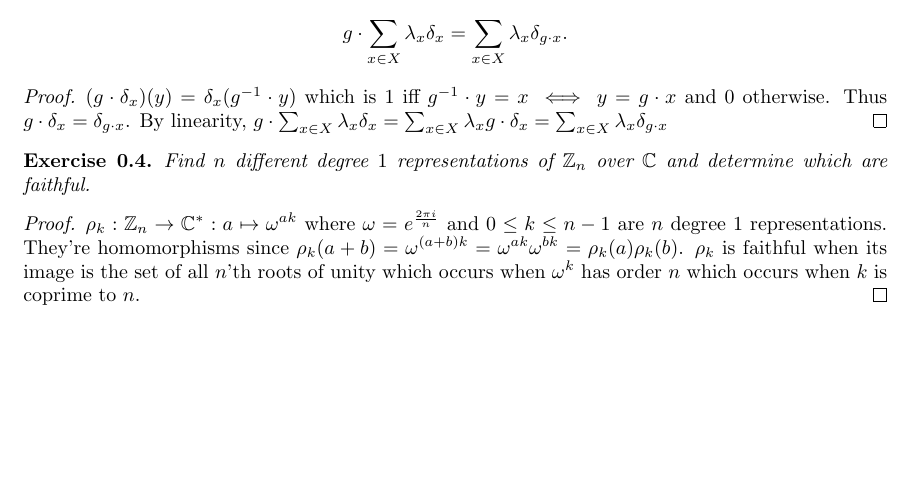
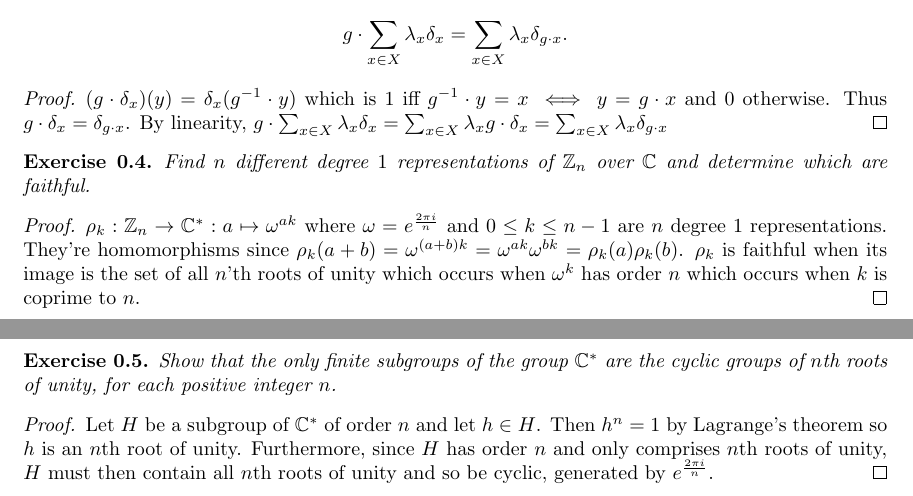
Before and after one commit to Beethoven2138/Representation-Theory-solutions, a LaTeX document (Rep-thy-solns.tex): part of the page before the commit and two parts of pages 1 and 2 of 2 after it, the two joined at a grey line, cut so that both start at the same text, the shorter picture padded with empty space. Compiled offline with pdfLaTeX.

Commit message:
Update Rep-thy-solns.tex

```diff
--- a/Rep-thy-solns.tex
+++ b/Rep-thy-solns.tex
@@ -74,6 +74,11 @@ Find $n$ different degree $1$ representations of $\mathbb{Z}_n$ over $\mathbb{C}
 $\rho_k:\mathbb{Z}_n\to\mathbb{C}^{*}:a\mapsto\omega^{ak}$ where $\omega=e^{\frac{2\pi i}{n}}$ and $0\leq k\leq n-1$ are $n$ degree $1$ representations. They're homomorphisms since $\rho_k(a+b)=\omega^{(a+b)k}=\omega^{ak}\omega^{bk}=\rho_k(a)\rho_k(b)$. $\rho_k$ is faithful when its image is the set of all $n$'th roots of unity which occurs when $\omega^k$ has order $n$ which occurs when $k$ is coprime to $n$.
 \end{proof}
 
-
+\begin{exercise}
+Show that the only finite subgroups of the group $\mathbb{C}^*$ are the cyclic groups of $n$th roots of unity, for each positive integer $n$.
+\end{exercise}
+\begin{proof}
+Let $H$ be a subgroup of $\mathbb{C}^*$ of order $n$ and let $h\in H$. Then $h^n=1$ by Lagrange's theorem so $h$ is an $n$th root of unity. Furthermore, since $H$ has order $n$ and only comprises $n$th roots of unity, $H$ must then contain all $n$th roots of unity and so be cyclic, generated by $e^{\frac{2\pi i}{n}}$.
+\end{proof}
 
 \end{document}
```
